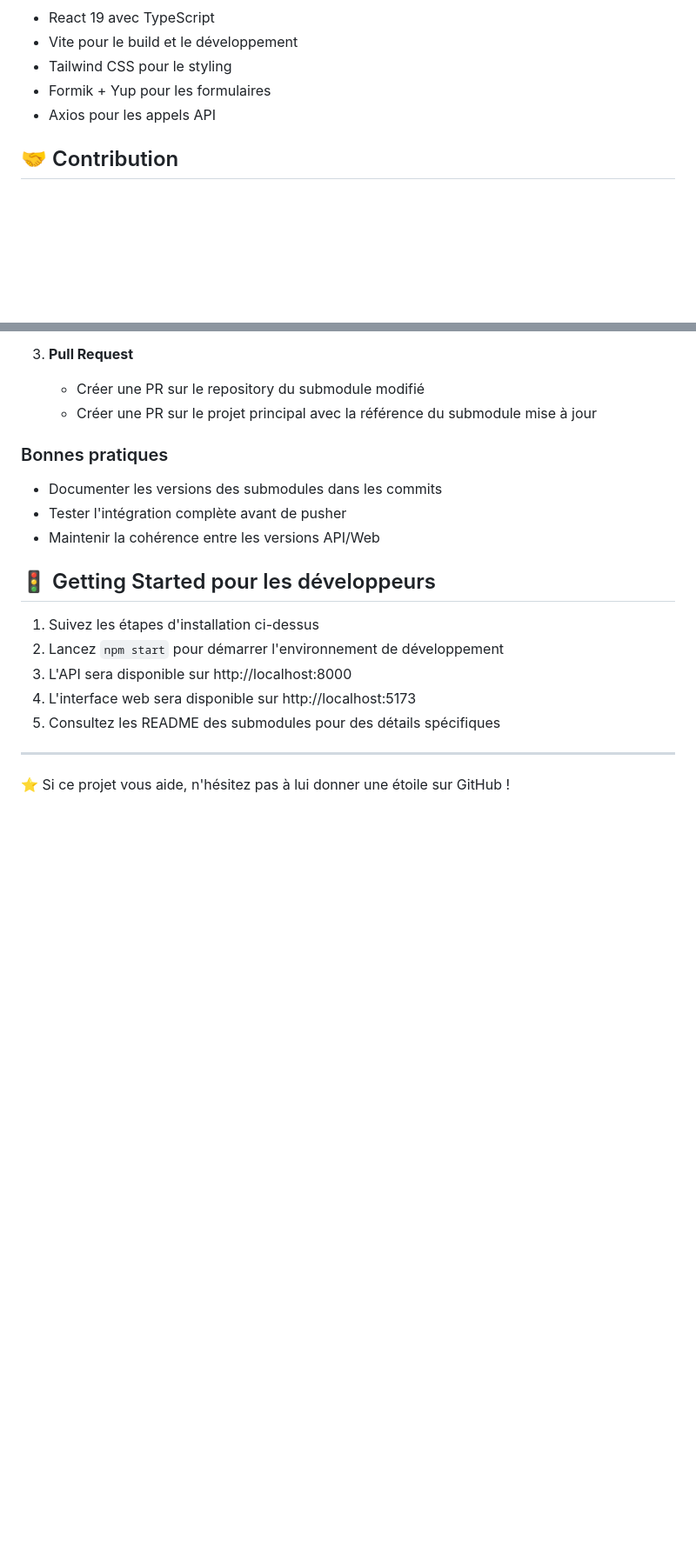
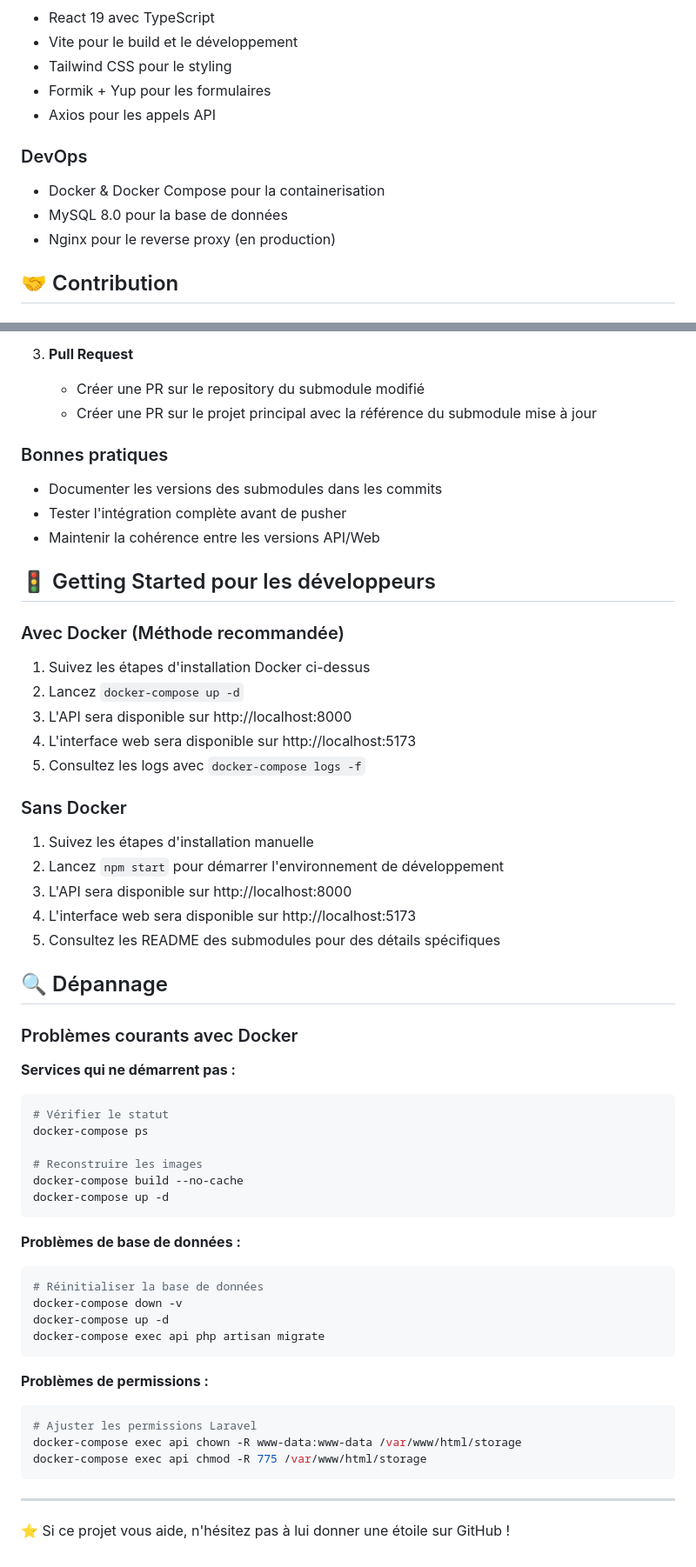
Before and after one commit to Sampanionyy/suivi-candidature, a Markdown page: README.md, 2 parts joined by grey strips. Shown: that part at 87% size. Drawn GitHub-style; blank space fills up the shorter version.

````diff
--- a/README.md
+++ b/README.md
@@ -160,6 +232,11 @@ git push
 - Formik + Yup pour les formulaires
 - Axios pour les appels API
 
+### DevOps
+- Docker & Docker Compose pour la containerisation
+- MySQL 8.0 pour la base de données
+- Nginx pour le reverse proxy (en production)
+
 ## 🤝 Contribution
 
 ### Workflow avec submodules
@@ -183,12 +260,49 @@ git push
 
 ## 🚦 Getting Started pour les développeurs
 
-1. Suivez les étapes d'installation ci-dessus
+### Avec Docker (Méthode recommandée)
+1. Suivez les étapes d'installation Docker ci-dessus
+2. Lancez `docker-compose up -d`
+3. L'API sera disponible sur http://localhost:8000
+4. L'interface web sera disponible sur http://localhost:5173
+5. Consultez les logs avec `docker-compose logs -f`
+
+### Sans Docker
+1. Suivez les étapes d'installation manuelle
 2. Lancez `npm start` pour démarrer l'environnement de développement
 3. L'API sera disponible sur http://localhost:8000
 4. L'interface web sera disponible sur http://localhost:5173
 5. Consultez les README des submodules pour des détails spécifiques
 
+## 🔍 Dépannage
+
+### Problèmes courants avec Docker
+
+**Services qui ne démarrent pas :**
+```bash
+# Vérifier le statut
+docker-compose ps
+
+# Reconstruire les images
+docker-compose build --no-cache
+docker-compose up -d
+```
+
+**Problèmes de base de données :**
+```bash
+# Réinitialiser la base de données
+docker-compose down -v
+docker-compose up -d
+docker-compose exec api php artisan migrate
+```
+
+**Problèmes de permissions :**
+```bash
+# Ajuster les permissions Laravel
+docker-compose exec api chown -R www-data:www-data /var/www/html/storage
+docker-compose exec api chmod -R 775 /var/www/html/storage
+```
+
 ---
 
 ⭐ Si ce projet vous aide, n'hésitez pas à lui donner une étoile sur GitHub !
````
Also changed, not shown: other parts of README.md (+81 -9 lines).
